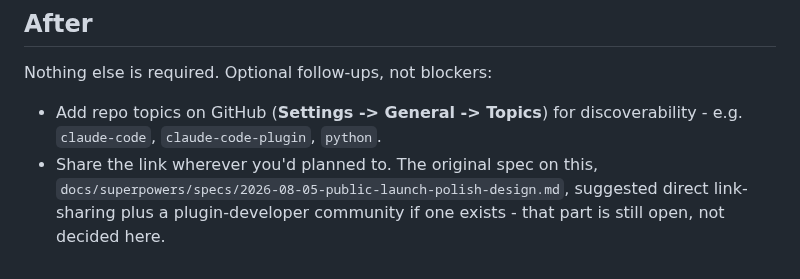
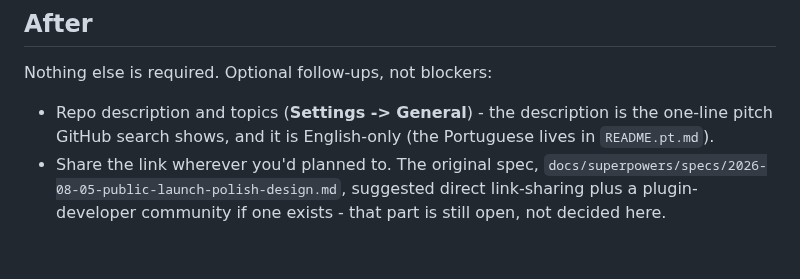
Before and after one commit to albertosca/claude-tokboard, a Markdown page: docs/PUBLISHING.md, the part around one of its changes. Drawn GitHub-style.

```diff
--- a/docs/PUBLISHING.md
+++ b/docs/PUBLISHING.md
@@ -27,9 +73,10 @@ visibility -> Make public**.
 
 Nothing else is required. Optional follow-ups, not blockers:
 
-- Add repo topics on GitHub (**Settings -> General -> Topics**) for
-  discoverability - e.g. `claude-code`, `claude-code-plugin`, `python`.
-- Share the link wherever you'd planned to. The original spec on this,
-  `docs/superpowers/specs/2026-08-05-public-launch-polish-design.md`,
-  suggested direct link-sharing plus a plugin-developer community if one
-  exists - that part is still open, not decided here.
+- Repo description and topics (**Settings -> General**) - the description is
+  the one-line pitch GitHub search shows, and it is English-only (the
+  Portuguese lives in `README.pt.md`).
+- Share the link wherever you'd planned to. The original spec,
+  `docs/superpowers/specs/2026-08-05-public-launch-polish-design.md`, suggested
+  direct link-sharing plus a plugin-developer community if one exists - that
+  part is still open, not decided here.
```
Also changed, not shown: other parts of docs/PUBLISHING.md (+56 -10 lines), README.md (+4 -0 lines), README.pt.md (+4 -0 lines), assets/dashboard.png (added).
